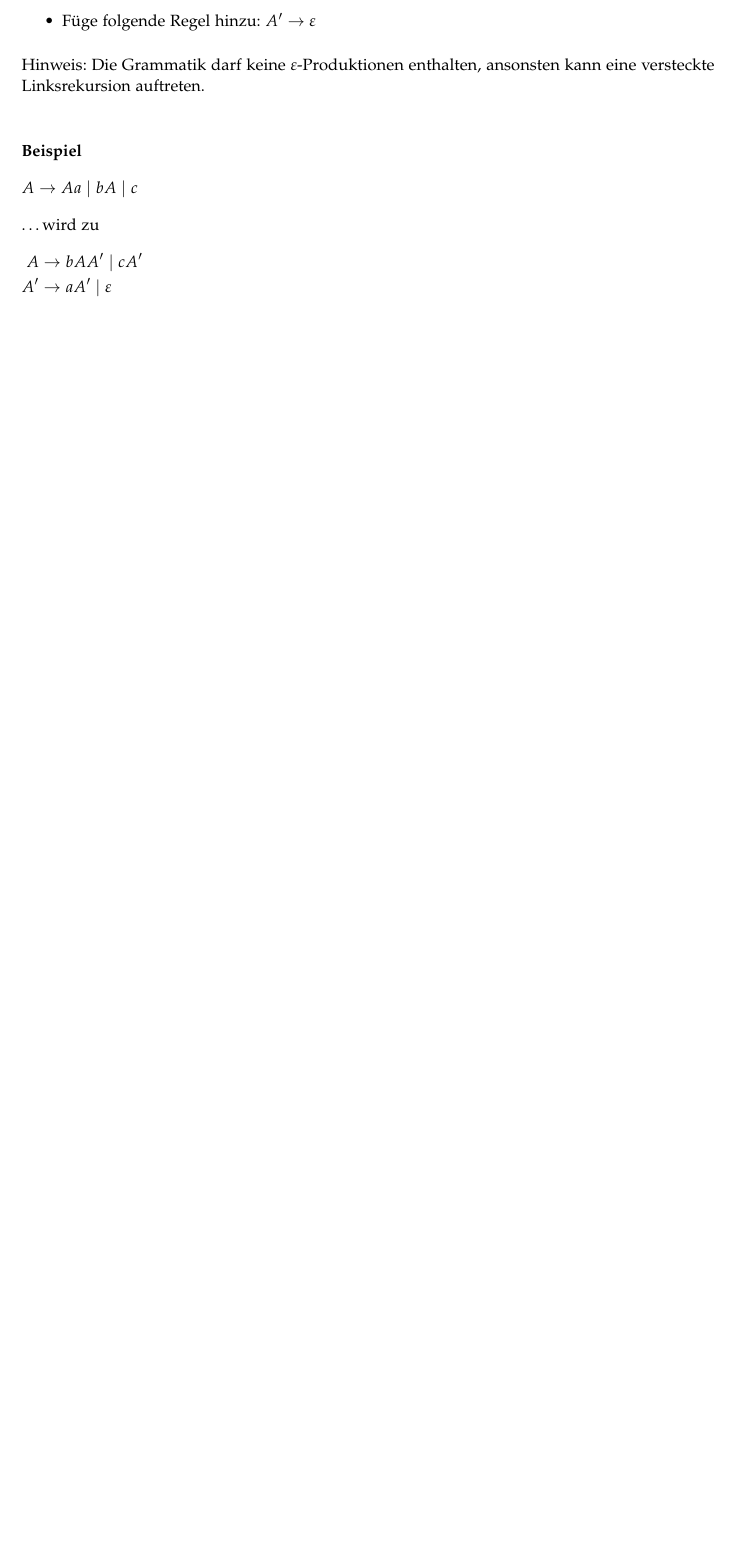
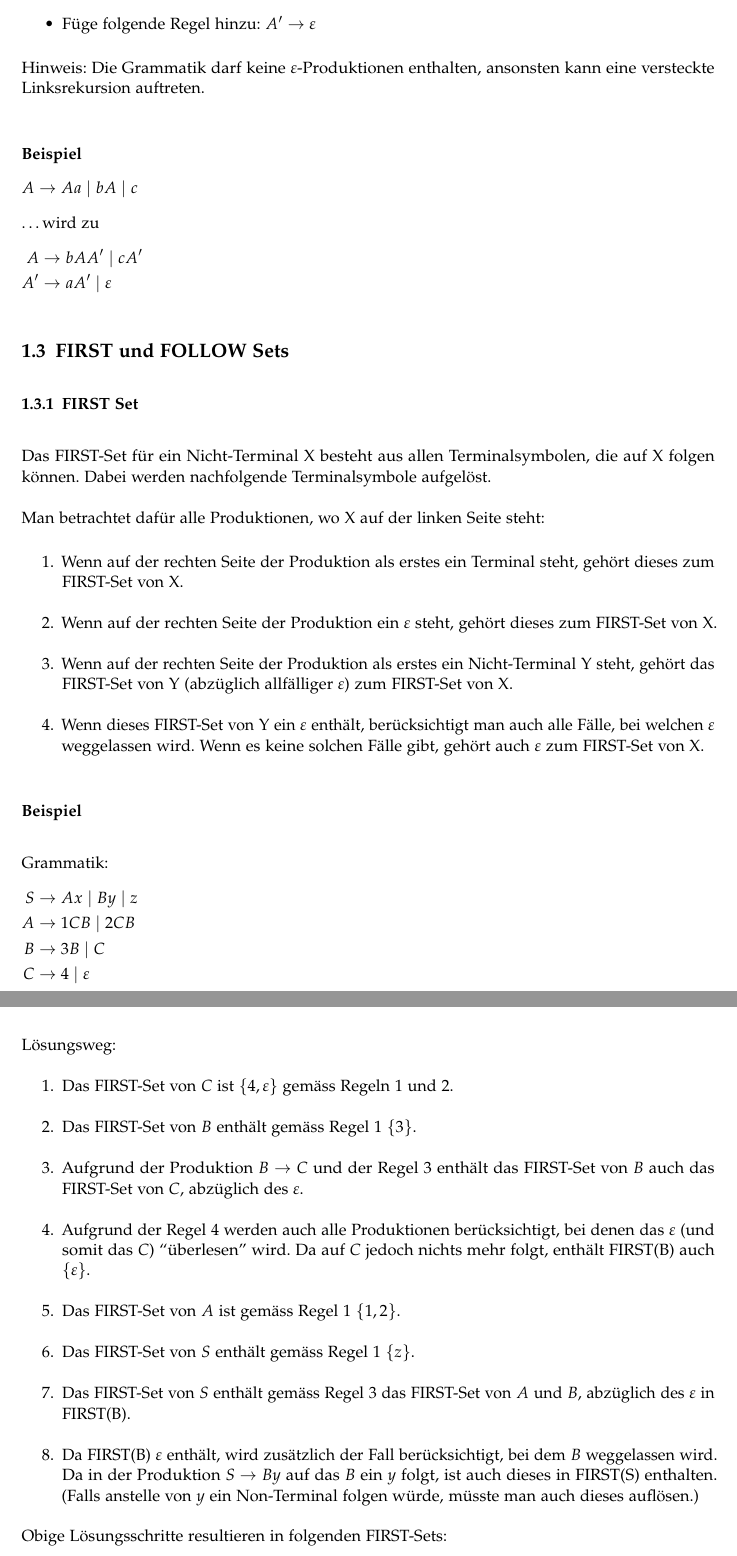
Before and after one commit to HSR-Stud/CompB, a LaTeX document (CompB.tex, which reads sections/syntaktische_analyse.tex): part of page 4 of 4 before the commit and two parts of pages 4 and 5 of 5 after it, the two joined at a grey line, cut so that both start at the same text, the shorter picture padded with empty space. Compiled offline with pdfLaTeX.

Commit message:
Erklärung zu FIRST-Set

```diff
--- a/sections/syntaktische_analyse.tex
+++ b/sections/syntaktische_analyse.tex
@@ -73,6 +73,59 @@ versteckte Linksrekursion auftreten.
 \end{flalign*}
 \ldots{wird} zu
 \begin{flalign*}
-	A  & \rightarrow bAA' \mid cA' & \\
+	A  & \rightarrow bAA' \mid cA' &\\
 	A' & \rightarrow aA' \mid \varepsilon &
 \end{flalign*}
+
+
+\subsection{FIRST und FOLLOW Sets}
+
+\subsubsection{FIRST Set}
+
+Das FIRST-Set für ein Nicht-Terminal X besteht aus allen Terminalsymbolen, die auf X folgen können.
+Dabei werden nachfolgende Terminalsymbole aufgelöst.
+
+Man betrachtet dafür alle Produktionen, wo X auf der linken Seite steht:
+
+% TODO Punkte 3 und 4 sind noch schlecht formuliert. Das muss noch besser gehen!
+\begin{enumerate}
+	\item Wenn auf der rechten Seite der Produktion als erstes ein Terminal steht, gehört dieses
+		zum FIRST-Set von X.
+	\item Wenn auf der rechten Seite der Produktion ein $\varepsilon$ steht, gehört dieses zum
+		FIRST-Set von X.
+	\item Wenn auf der rechten Seite der Produktion als erstes ein Nicht-Terminal Y steht, gehört das
+		FIRST-Set von Y (abzüglich allfälliger $\varepsilon$) zum FIRST-Set von X.
+	\item Wenn dieses FIRST-Set von Y ein $\varepsilon$ enthält, berücksichtigt man auch alle Fälle,
+		bei welchen $\varepsilon$ weggelassen wird. Wenn es keine solchen Fälle gibt, gehört auch
+		$\varepsilon$ zum FIRST-Set von X.
+\end{enumerate}
+
+\subsubsection*{Beispiel}
+
+Grammatik:
+\begin{flalign*}
+	S & \rightarrow Ax \mid By \mid z &\\
+	A & \rightarrow 1CB \mid 2CB &\\
+	B & \rightarrow 3B \mid C &\\
+	C & \rightarrow 4 \mid \varepsilon &
+\end{flalign*}
+Lösungsweg:
+\begin{enumerate}
+	\item Das FIRST-Set von $C$ ist $\{4,\varepsilon\}$ gemäss Regeln 1 und 2.
+	\item Das FIRST-Set von $B$ enthält gemäss Regel 1 $\{3\}$.
+	\item Aufgrund der Produktion $B \rightarrow C$ und der Regel 3 enthält das FIRST-Set von $B$ auch
+		das FIRST-Set von $C$, abzüglich des $\varepsilon$.
+	\item Aufgrund der Regel 4 werden auch alle Produktionen berücksichtigt, bei denen das
+		$\varepsilon$ (und somit das $C$) ``überlesen'' wird. Da auf $C$ jedoch nichts mehr folgt,
+		enthält FIRST(B) auch $\{\varepsilon\}$.
+	\item Das FIRST-Set von $A$ ist gemäss Regel 1 $\{1,2\}$.
+	\item Das FIRST-Set von $S$ enthält gemäss Regel 1 $\{z\}$.
+	\item Das FIRST-Set von $S$ enthält gemäss Regel 3 das FIRST-Set von $A$ und $B$, abzüglich
+		des $\varepsilon$ in FIRST(B).
+	\item Da FIRST(B) $\varepsilon$ enthält, wird zusätzlich der Fall berücksichtigt, bei dem $B$
+		weggelassen wird. Da in der Produktion $S \rightarrow By$ auf das $B$ ein $y$ folgt, ist auch
+		dieses in FIRST(S) enthalten. (Falls anstelle von $y$ ein Non-Terminal folgen würde, müsste man
+		auch dieses auflösen.)
+\end{enumerate}
+Obige Lösungsschritte resultieren in folgenden FIRST-Sets:
+\begin{flalign*}
```
Also changed, not shown: sections/syntaktische_analyse.tex (5 more changed lines).
